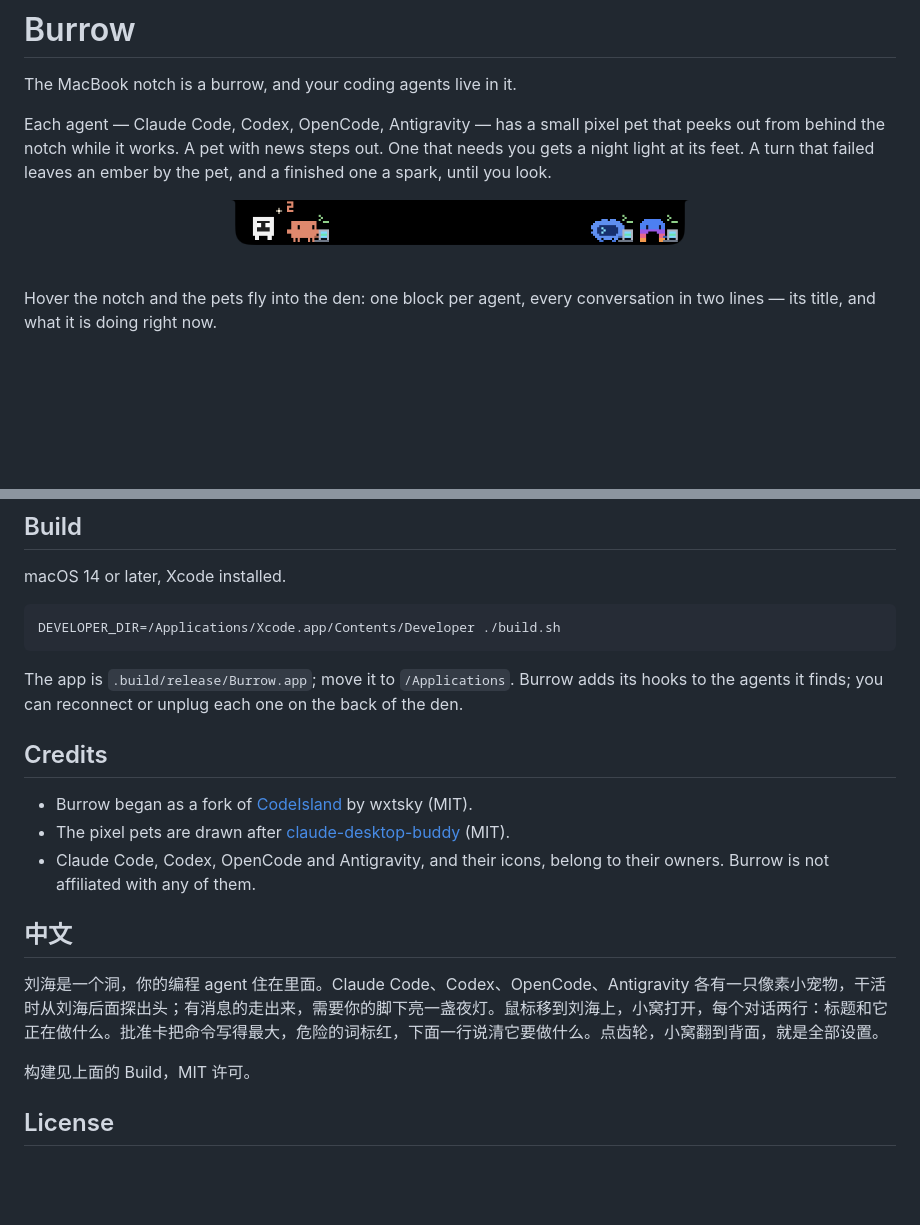
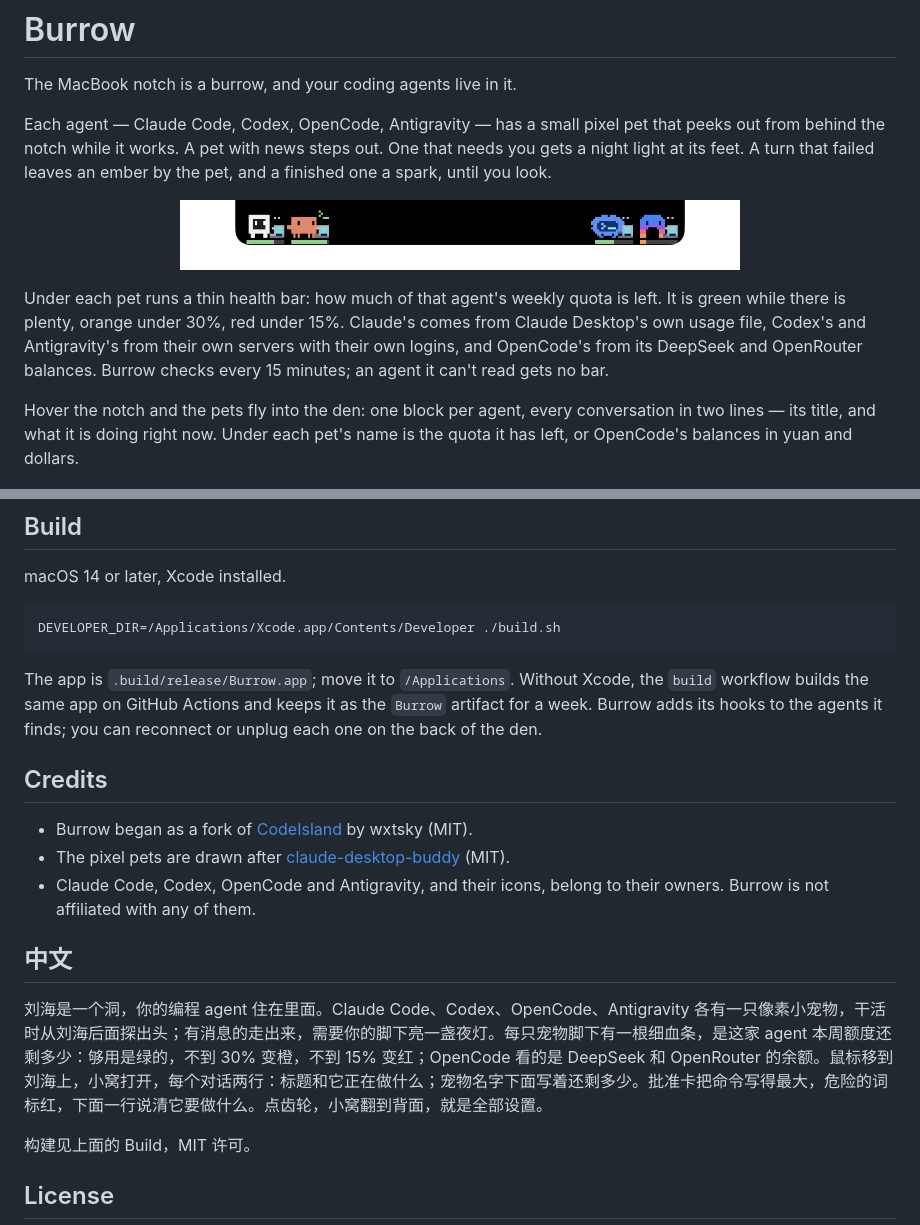
Before and after one commit to jarviseven07-prog/burrow, a Markdown page: README.md, 2 parts joined by grey strips. Rendered like a GitHub page; pictures changed too: docs/notch.png; blank space fills up the shorter version.

Commit message:
Burrow (from 2653914)

````diff
--- a/README.md
+++ b/README.md
@@ -8,5 +8,7 @@ Each agent — Claude Code, Codex, OpenCode, Antigravity — has a small pixel p
 
-Hover the notch and the pets fly into the den: one block per agent, every conversation in two lines — its title, and what it is doing right now.
+Under each pet runs a thin health bar: how much of that agent's weekly quota is left. It is green while there is plenty, orange under 30%, red under 15%. Claude's comes from Claude Desktop's own usage file, Codex's and Antigravity's from their own servers with their own logins, and OpenCode's from its DeepSeek and OpenRouter balances. Burrow checks every 15 minutes; an agent it can't read gets no bar.
+
+Hover the notch and the pets fly into the den: one block per agent, every conversation in two lines — its title, and what it is doing right now. Under each pet's name is the quota it has left, or OpenCode's balances in yuan and dollars.
 
 <p align="center"><img src="docs/den.png" width="440" alt="The den"></p>
 
@@ -26,7 +28,7 @@ macOS 14 or later, Xcode installed.
 DEVELOPER_DIR=/Applications/Xcode.app/Contents/Developer ./build.sh
 ```
 
-The app is `.build/release/Burrow.app`; move it to `/Applications`. Burrow adds its hooks to the agents it finds; you can reconnect or unplug each one on the back of the den.
+The app is `.build/release/Burrow.app`; move it to `/Applications`. Without Xcode, the `build` workflow builds the same app on GitHub Actions and keeps it as the `Burrow` artifact for a week. Burrow adds its hooks to the agents it finds; you can reconnect or unplug each one on the back of the den.
 
 ## Credits
 
@@ -36,7 +38,7 @@ The app is `.build/release/Burrow.app`; move it to `/Applications`. Burrow adds
 
 ## 中文
 
-刘海是一个洞，你的编程 agent 住在里面。Claude Code、Codex、OpenCode、Antigravity 各有一只像素小宠物，干活时从刘海后面探出头；有消息的走出来，需要你的脚下亮一盏夜灯。鼠标移到刘海上，小窝打开，每个对话两行：标题和它正在做什么。批准卡把命令写得最大，危险的词标红，下面一行说清它要做什么。点齿轮，小窝翻到背面，就是全部设置。
+刘海是一个洞，你的编程 agent 住在里面。Claude Code、Codex、OpenCode、Antigravity 各有一只像素小宠物，干活时从刘海后面探出头；有消息的走出来，需要你的脚下亮一盏夜灯。每只宠物脚下有一根细血条，是这家 agent 本周额度还剩多少：够用是绿的，不到 30% 变橙，不到 15% 变红；OpenCode 看的是 DeepSeek 和 OpenRouter 的余额。鼠标移到刘海上，小窝打开，每个对话两行：标题和它正在做什么；宠物名字下面写着还剩多少。批准卡把命令写得最大，危险的词标红，下面一行说清它要做什么。点齿轮，小窝翻到背面，就是全部设置。
 
 构建见上面的 Build，MIT 许可。
 
````
Also changed, not shown: other parts of README.md (+1 -1 lines), 7 other files.
